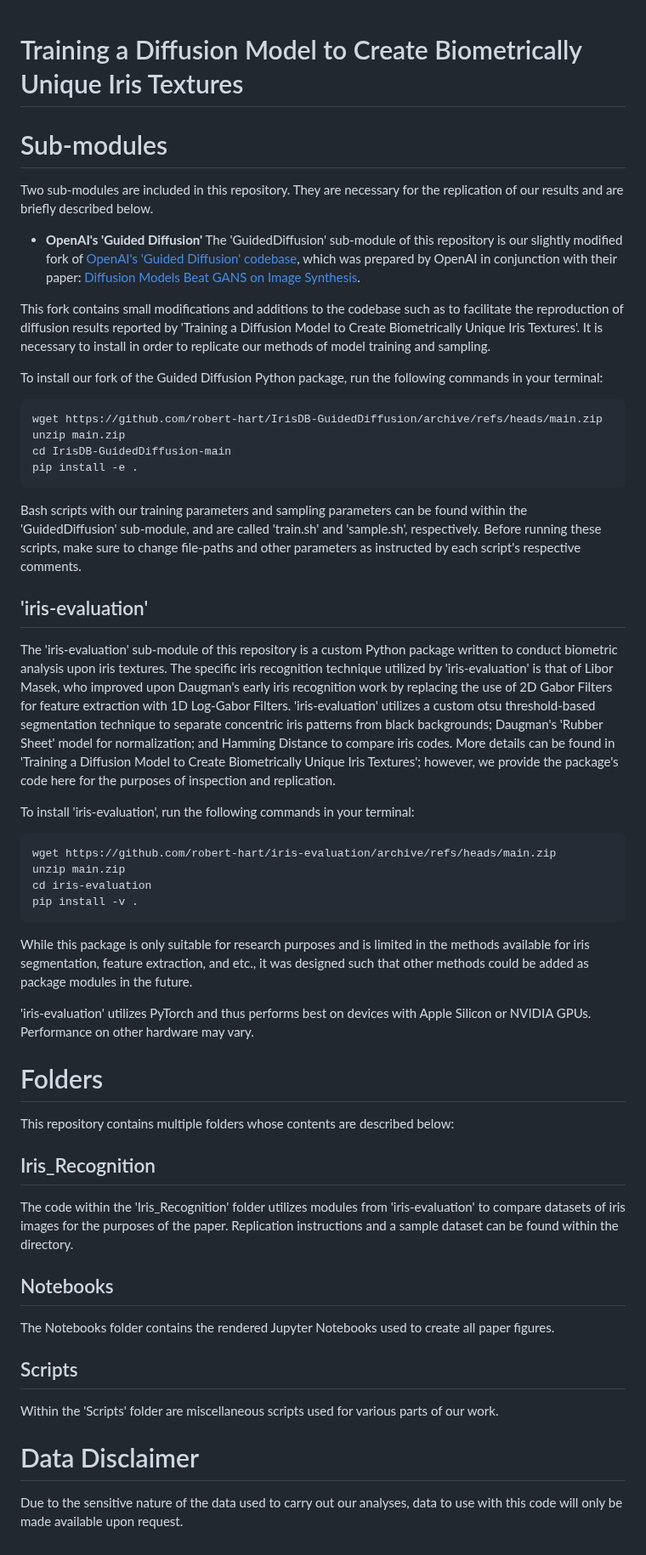
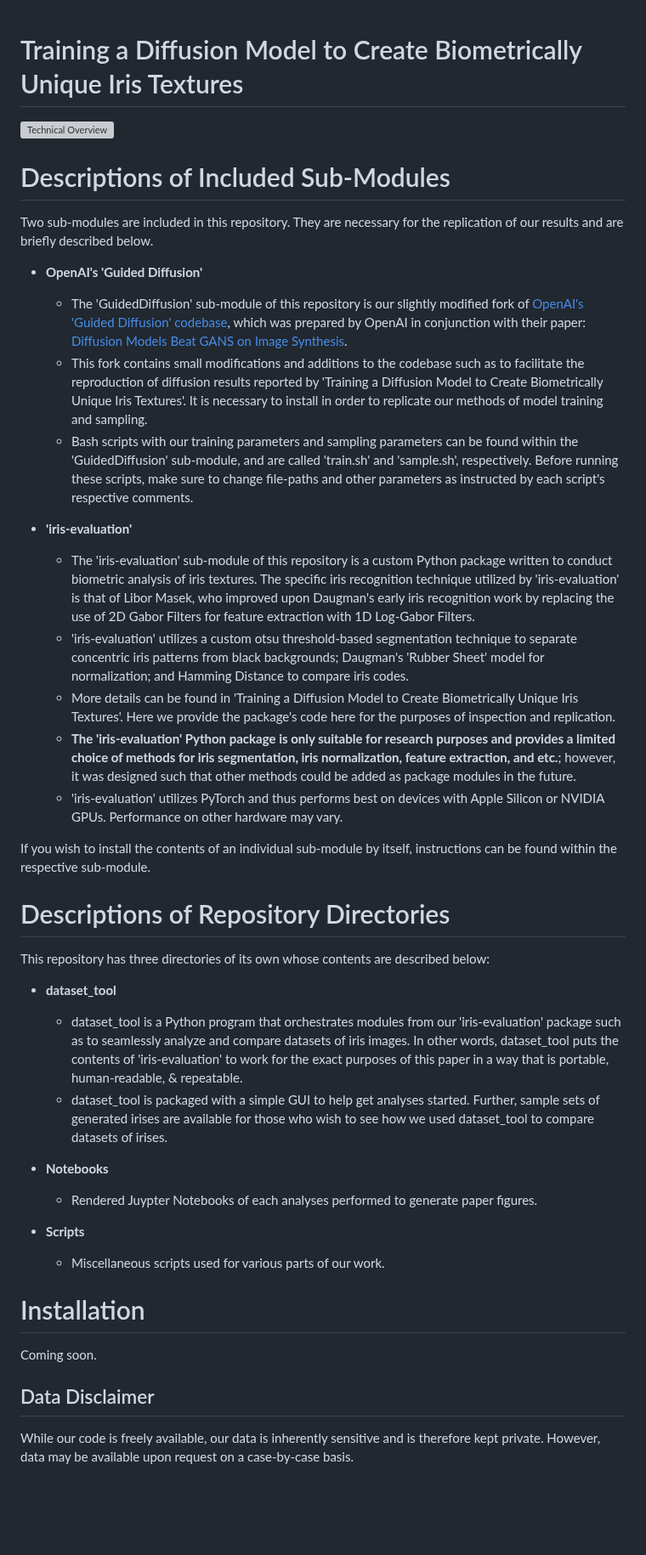
Before and after one commit to robert-hart/IrisDB, a Markdown page: README.md, the part around the change. Shown at 85% size. Drawn GitHub-style; blank space fills up the shorter version; grey boxes are pictures that could not be loaded.

````diff
--- a/README.md
+++ b/README.md
@@ -1,58 +1,47 @@
+
 # Training a Diffusion Model to Create Biometrically Unique Iris Textures
+
+![Technical Overview](dataset_tool/docs/recog_overview.png)
+
+# Descriptions of Included Sub-Modules
+Two sub-modules are included in this repository. They are necessary for the replication of our results and are briefly described below.
+
+ -   **OpenAI's 'Guided Diffusion'**
+		- The 'GuidedDiffusion' sub-module of this repository is our slightly modified fork of [OpenAI's 'Guided Diffusion' codebase](https://github.com/openai/guided-diffusion), which was prepared by OpenAI in conjunction with their paper: [Diffusion Models Beat GANS on Image Synthesis](http://arxiv.org/abs/2105.05233).
+		- This fork contains small modifications and additions to the codebase such as to facilitate the reproduction of diffusion results reported by 'Training a Diffusion Model to Create Biometrically Unique Iris Textures'. It is necessary to install in order to replicate our methods of model training and sampling.
+		- Bash scripts with our training parameters and sampling parameters can be found within the 'GuidedDiffusion' sub-module, and are called 'train.sh' and 'sample.sh', respectively. Before running these scripts, make sure to change file-paths and other parameters as instructed by each script's respective comments.
+
+- **'iris-evaluation'**
+
+	 - The 'iris-evaluation' sub-module of this repository is a custom Python package written to conduct biometric analysis of iris textures. The specific iris recognition technique utilized by 'iris-evaluation' is that of Libor Masek, who improved upon Daugman's early iris recognition work by replacing the use of 2D Gabor Filters for feature extraction with 1D Log-Gabor Filters.
+	 - 'iris-evaluation' utilizes a custom otsu threshold-based segmentation technique to separate concentric iris patterns from black backgrounds; Daugman's 'Rubber Sheet' model for normalization; and Hamming Distance to compare iris codes.
+	 - More details can be found in 'Training a Diffusion Model to Create Biometrically Unique Iris Textures'. Here we provide the package's code here for the purposes of inspection and replication.
+	 - **The 'iris-evaluation' Python package is only suitable for research purposes and provides a limited choice of methods for iris segmentation, iris normalization, feature extraction, and etc.**; however, it was designed such that other methods could be added as package modules in the future.
+	 - 'iris-evaluation' utilizes PyTorch and thus performs best on devices with Apple Silicon or NVIDIA GPUs. Performance on other hardware may vary.
+
+If you wish to install the contents of an individual sub-module by itself, instructions can be found within the respective sub-module.
 
 
 
+# Descriptions of Repository Directories
+
+This repository has three directories of its own whose contents are described below:
+
+ - **dataset_tool**
+	 - dataset_tool is a Python program that orchestrates modules from our 'iris-evaluation' package such as to seamlessly analyze and compare datasets of iris images. In other words, dataset_tool puts the contents of 'iris-evaluation' to work for the exact purposes of this paper in a way that is portable, human-readable, & repeatable.
+	 - dataset_tool is packaged with a simple GUI to help get analyses started. Further, sample sets of generated irises are available for those who wish to see how we used dataset_tool to compare datasets of irises.
+
+ - **Notebooks**
+	 - Rendered Juypter Notebooks of each analyses performed to generate paper figures.
+
+ - **Scripts**
+	 - Miscellaneous scripts used for various parts of our work.
+
+# Installation
+
+Coming soon.
 
 
+## Data Disclaimer
 
-
-# Sub-modules
-Two sub-modules are included in this repository. They are necessary for the replication of our results and are briefly described below.
-
-
-* <strong>OpenAI's 'Guided Diffusion'</strong>
-The 'GuidedDiffusion' sub-module of this repository is our slightly modified fork of [OpenAI's 'Guided Diffusion' codebase](https://github.com/openai/guided-diffusion), which was prepared by OpenAI in conjunction with their paper: [Diffusion Models Beat GANS on Image Synthesis](http://arxiv.org/abs/2105.05233).
-
-This fork contains small modifications and additions to the codebase such as to facilitate the reproduction of diffusion results reported by 'Training a Diffusion Model to Create Biometrically Unique Iris Textures'. It is necessary to install in order to replicate our methods of model training and sampling.
-
-To install our fork of the Guided Diffusion Python package, run the following commands in your terminal:
-
-```
-wget https://github.com/robert-hart/IrisDB-GuidedDiffusion/archive/refs/heads/main.zip
-unzip main.zip
-cd IrisDB-GuidedDiffusion-main
-pip install -e .
-```
-
-Bash scripts with our training parameters and sampling parameters can be found within the 'GuidedDiffusion' sub-module, and are called 'train.sh' and 'sample.sh', respectively. Before running these scripts, make sure to change file-paths and other parameters as instructed by each script's respective comments.
-
-## 'iris-evaluation'
-The 'iris-evaluation' sub-module of this repository is a custom Python package written to conduct biometric analysis upon iris textures. The specific iris recognition technique utilized by 'iris-evaluation' is that of Libor Masek, who improved upon Daugman's early iris recognition work by replacing the use of 2D Gabor Filters for feature extraction with 1D Log-Gabor Filters. 'iris-evaluation' utilizes a custom otsu threshold-based segmentation technique to separate concentric iris patterns from black backgrounds; Daugman's 'Rubber Sheet' model for normalization; and Hamming Distance to compare iris codes. More details can be found in 'Training a Diffusion Model to Create Biometrically Unique Iris Textures'; however, we provide the package's code here for the purposes of inspection and replication.
-
-To install 'iris-evaluation', run the following commands in your terminal:
-
-```
-wget https://github.com/robert-hart/iris-evaluation/archive/refs/heads/main.zip
-unzip main.zip
-cd iris-evaluation
-pip install -v .
-```
-
-While this package is only suitable for research purposes and is limited in the methods available for iris segmentation, feature extraction, and etc., it was designed such that other methods could be added as package modules in the future.
-
-'iris-evaluation' utilizes PyTorch and thus performs best on devices with Apple Silicon or NVIDIA GPUs. Performance on other hardware may vary.
-
-# Folders
-This repository contains multiple folders whose contents are described below:
-
-## Iris_Recognition
-The code within the 'Iris_Recognition' folder utilizes modules from 'iris-evaluation' to compare datasets of iris images for the purposes of the paper. Replication instructions and a sample dataset can be found within the directory.
-
-## Notebooks
-The Notebooks folder contains the rendered Jupyter Notebooks used to create all paper figures.
-
-## Scripts
-Within the 'Scripts' folder are miscellaneous scripts used for various parts of our work.
-
-# Data Disclaimer
-Due to the sensitive nature of the data used to carry out our analyses, data to use with this code will only be made available upon request.
+While our code is freely available, our data is inherently sensitive and is therefore kept private. However, data may be available upon request on a case-by-case basis.
````
